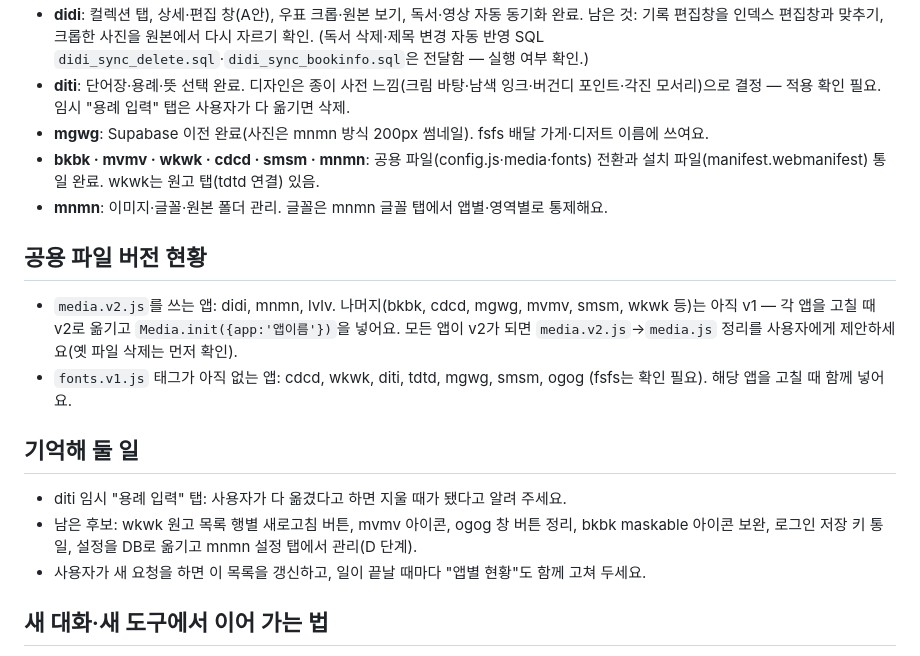
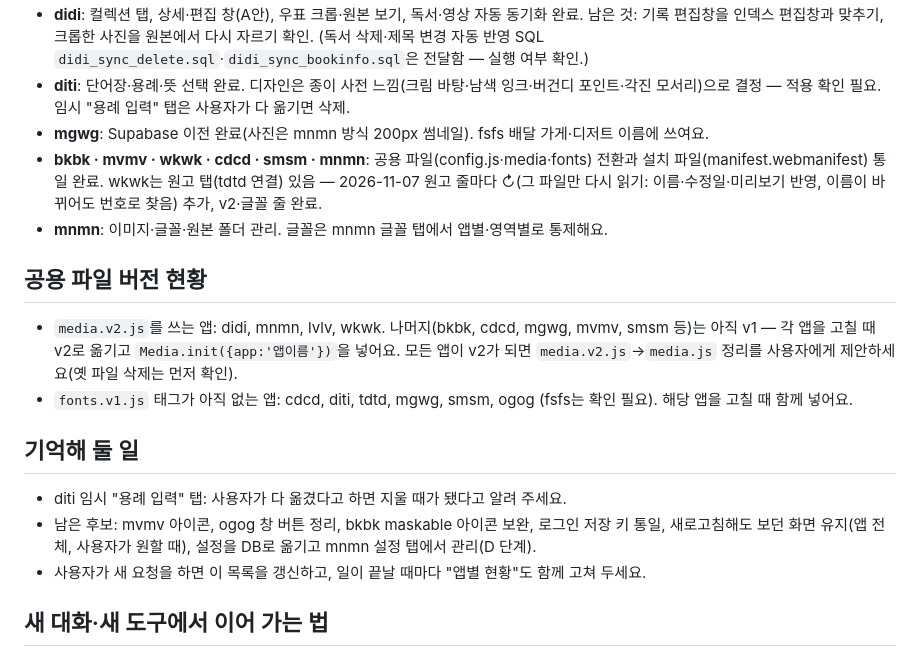
Before and after one commit to jjojjolonglong-sudo/mnmn, a Markdown page: CLAUDE.md, the part around the change. GitHub-like rendering.

```diff
--- a/CLAUDE.md
+++ b/CLAUDE.md
@@ -34,16 +34,16 @@
 - **didi**: 컬렉션 탭, 상세·편집 창(A안), 우표 크롭·원본 보기, 독서·영상 자동 동기화 완료. 남은 것: 기록 편집창을 인덱스 편집창과 맞추기, 크롭한 사진을 원본에서 다시 자르기 확인. (독서 삭제·제목 변경 자동 반영 SQL `didi_sync_delete.sql`·`didi_sync_bookinfo.sql`은 전달함 — 실행 여부 확인.)
 - **diti**: 단어장·용례·뜻 선택 완료. 디자인은 종이 사전 느낌(크림 바탕·남색 잉크·버건디 포인트·각진 모서리)으로 결정 — 적용 확인 필요. 임시 "용례 입력" 탭은 사용자가 다 옮기면 삭제.
 - **mgwg**: Supabase 이전 완료(사진은 mnmn 방식 200px 썸네일). fsfs 배달 가게·디저트 이름에 쓰여요.
-- **bkbk · mvmv · wkwk · cdcd · smsm · mnmn**: 공용 파일(config.js·media·fonts) 전환과 설치 파일(manifest.webmanifest) 통일 완료. wkwk는 원고 탭(tdtd 연결) 있음.
+- **bkbk · mvmv · wkwk · cdcd · smsm · mnmn**: 공용 파일(config.js·media·fonts) 전환과 설치 파일(manifest.webmanifest) 통일 완료. wkwk는 원고 탭(tdtd 연결) 있음 — 2026-11-07 원고 줄마다 ↻(그 파일만 다시 읽기: 이름·수정일·미리보기 반영, 이름이 바뀌어도 번호로 찾음) 추가, v2·글꼴 줄 완료.
 - **mnmn**: 이미지·글꼴·원본 폴더 관리. 글꼴은 mnmn 글꼴 탭에서 앱별·영역별로 통제해요.
 
 ## 공용 파일 버전 현황
-- `media.v2.js`를 쓰는 앱: didi, mnmn, lvlv. 나머지(bkbk, cdcd, mgwg, mvmv, smsm, wkwk 등)는 아직 v1 — 각 앱을 고칠 때 v2로 옮기고 `Media.init({app:'앱이름'})`을 넣어요. 모든 앱이 v2가 되면 `media.v2.js`→`media.js` 정리를 사용자에게 제안하세요(옛 파일 삭제는 먼저 확인).
-- `fonts.v1.js` 태그가 아직 없는 앱: cdcd, wkwk, diti, tdtd, mgwg, smsm, ogog (fsfs는 확인 필요). 해당 앱을 고칠 때 함께 넣어요.
+- `media.v2.js`를 쓰는 앱: didi, mnmn, lvlv, wkwk. 나머지(bkbk, cdcd, mgwg, mvmv, smsm 등)는 아직 v1 — 각 앱을 고칠 때 v2로 옮기고 `Media.init({app:'앱이름'})`을 넣어요. 모든 앱이 v2가 되면 `media.v2.js`→`media.js` 정리를 사용자에게 제안하세요(옛 파일 삭제는 먼저 확인).
+- `fonts.v1.js` 태그가 아직 없는 앱: cdcd, diti, tdtd, mgwg, smsm, ogog (fsfs는 확인 필요). 해당 앱을 고칠 때 함께 넣어요.
 
 ## 기억해 둘 일
 - diti 임시 "용례 입력" 탭: 사용자가 다 옮겼다고 하면 지울 때가 됐다고 알려 주세요.
-- 남은 후보: wkwk 원고 목록 행별 새로고침 버튼, mvmv 아이콘, ogog 창 버튼 정리, bkbk maskable 아이콘 보완, 로그인 저장 키 통일, 설정을 DB로 옮기고 mnmn 설정 탭에서 관리(D 단계).
+- 남은 후보: mvmv 아이콘, ogog 창 버튼 정리, bkbk maskable 아이콘 보완, 로그인 저장 키 통일, 새로고침해도 보던 화면 유지(앱 전체, 사용자가 원할 때), 설정을 DB로 옮기고 mnmn 설정 탭에서 관리(D 단계).
 - 사용자가 새 요청을 하면 이 목록을 갱신하고, 일이 끝날 때마다 "앱별 현황"도 함께 고쳐 두세요.
 
 ## 새 대화·새 도구에서 이어 가는 법
```
